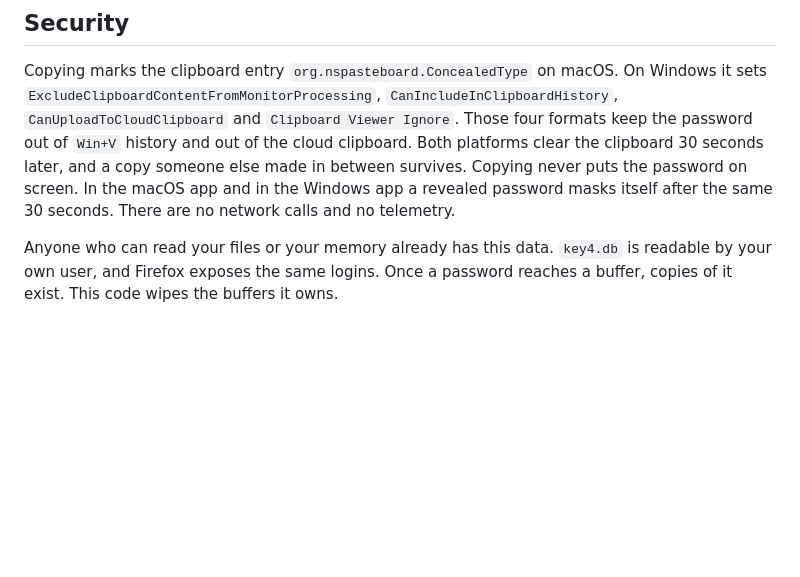
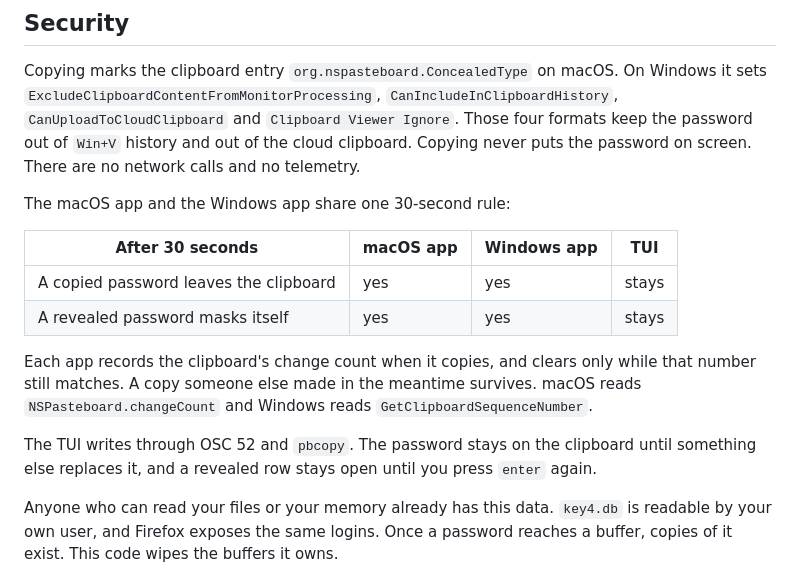
Before and after one commit to lkraider/firefox-password-view, a Markdown page: README.md, the part around the change. Drawn GitHub-style; blank space fills up the shorter version.

Commit message:
docs: name the clients the 30-second rule covers
The Security section said "both platforms clear the clipboard 30 seconds
later". The TUI runs on macOS and clears nothing. copyViaPbcopy writes
through OSC 52 and pbcopy, then returns, and the TUI arms no timer for a
revealed row either.

A table now lists the three clients against the two timeouts, and the
text names the change-count call each app reads.

```diff
--- a/README.md
+++ b/README.md
@@ -100,11 +100,24 @@ Copying marks the clipboard entry `org.nspasteboard.ConcealedType` on macOS.
 On Windows it sets `ExcludeClipboardContentFromMonitorProcessing`,
 `CanIncludeInClipboardHistory`, `CanUploadToCloudClipboard` and
 `Clipboard Viewer Ignore`. Those four formats keep the password out of
-`Win+V` history and out of the cloud clipboard. Both platforms clear the clipboard 30 seconds
-later, and a copy someone else made in between survives. Copying never puts
-the password on screen. In the macOS app and in the Windows app a revealed
-password masks itself after the same 30 seconds. There are no network calls
-and no telemetry.
+`Win+V` history and out of the cloud clipboard. Copying never puts the
+password on screen. There are no network calls and no telemetry.
+
+The macOS app and the Windows app share one 30-second rule:
+
+| After 30 seconds | macOS app | Windows app | TUI |
+|---|---|---|---|
+| A copied password leaves the clipboard | yes | yes | stays |
+| A revealed password masks itself | yes | yes | stays |
+
+Each app records the clipboard's change count when it copies, and clears
+only while that number still matches. A copy someone else made in the
+meantime survives. macOS reads `NSPasteboard.changeCount` and Windows
+reads `GetClipboardSequenceNumber`.
+
+The TUI writes through OSC 52 and `pbcopy`. The password stays on the
+clipboard until something else replaces it, and a revealed row stays open
+until you press `enter` again.
 
 Anyone who can read your files or your memory already has this data.
 `key4.db` is readable by your own user, and Firefox exposes the same
```
